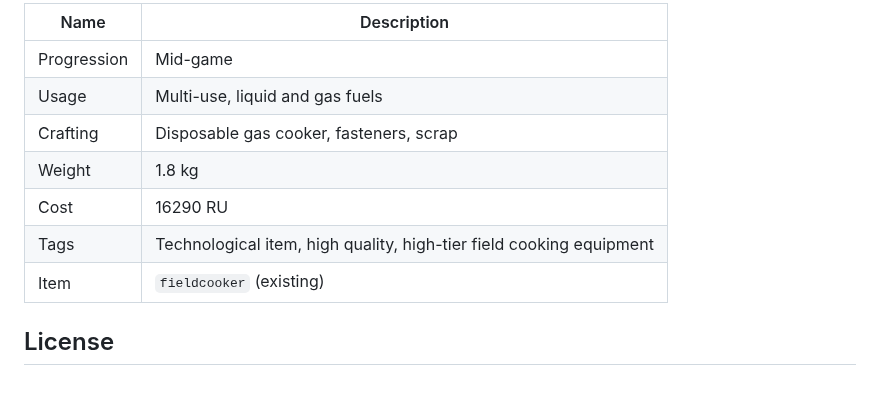
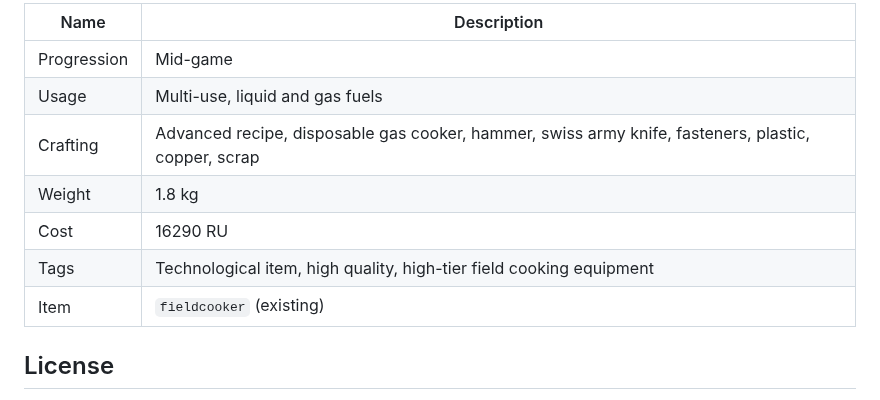
Before and after one commit to augustsaintfreytag/stalker-cooker-overhaul, a Markdown page: README.md, the part around one of its changes. Rendered like a GitHub page.

```diff
--- a/README.md
+++ b/README.md
@@ -57,13 +57,13 @@ A powerful, robust, and reliable stove designed for universal off-the-grid cooki
 
-| Name        | Description                                                         |
-| ----------- | ------------------------------------------------------------------- |
-| Progression | Mid-game                                                            |
-| Usage       | Multi-use, liquid and gas fuels                                     |
-| Crafting    | Disposable gas cooker, fasteners, scrap                             |
-| Weight      | 1.8 kg                                                              |
-| Cost        | 16290 RU                                                            |
-| Tags        | Technological item, high quality, high-tier field cooking equipment |
-| Item        | `fieldcooker` (existing)                                            |
+| Name        | Description                                                                                         |
+| ----------- | --------------------------------------------------------------------------------------------------- |
+| Progression | Mid-game                                                                                            |
+| Usage       | Multi-use, liquid and gas fuels                                                                     |
+| Crafting    | Advanced recipe, disposable gas cooker, hammer, swiss army knife, fasteners, plastic, copper, scrap |
+| Weight      | 1.8 kg                                                                                              |
+| Cost        | 16290 RU                                                                                            |
+| Tags        | Technological item, high quality, high-tier field cooking equipment                                 |
+| Item        | `fieldcooker` (existing)                                                                            |
 
 ## License
 
```
Also changed, not shown: other parts of README.md (+23 -23 lines).
